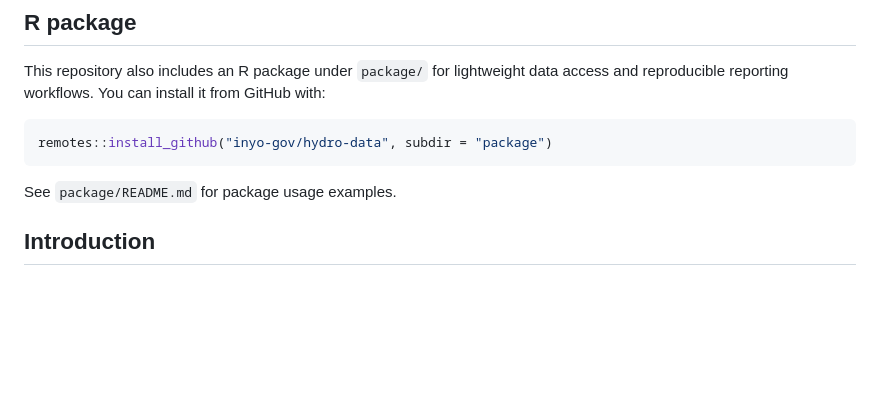
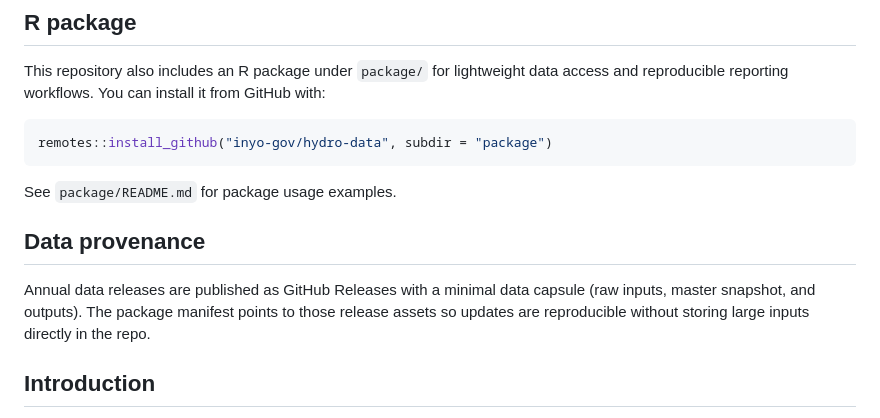
Before and after one commit to inyo-gov/hydro-data, a Markdown page: README.md, the part around the change. Rendered like a GitHub page; blank space fills up the shorter version.

Commit message:
Document GitHub Release data provenance.
Add a data provenance note to the root README and extend the WY25 checklist with a GitHub Releases data capsule step.

````diff
--- a/README.md
+++ b/README.md
@@ -17,6 +17,13 @@ remotes::install_github("inyo-gov/hydro-data", subdir = "package")
 ```
 
 See `package/README.md` for package usage examples.
+
+## Data provenance
+
+Annual data releases are published as GitHub Releases with a minimal data
+capsule (raw inputs, master snapshot, and outputs). The package manifest
+points to those release assets so updates are reproducible without storing
+large inputs directly in the repo.
 
 ## Introduction
 
````
Also changed, not shown: planning/wy25checklist.md (added, +77 -0 lines).
